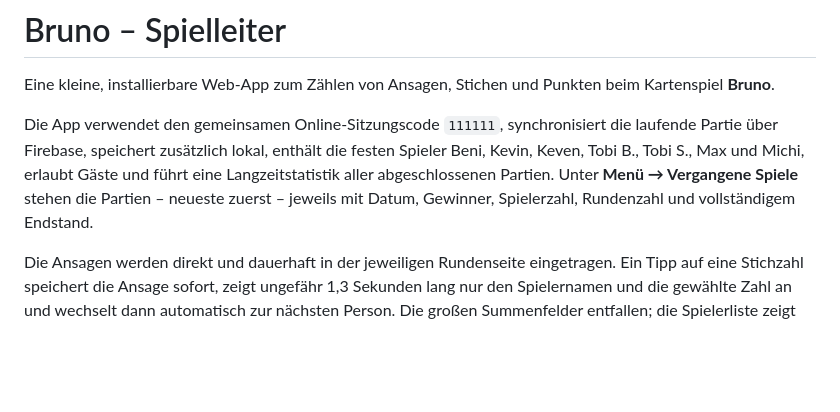
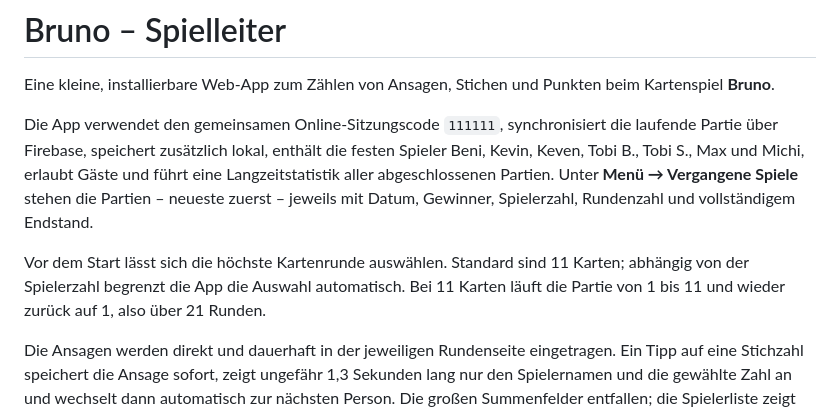
Before and after one commit to beni711/Bruno, a Markdown page: README.md, the part around the change. Rendered like a GitHub page; blank space fills up the shorter version.

Commit message:
Auswahl der Rundenzahl dokumentieren

```diff
--- a/README.md
+++ b/README.md
@@ -3,6 +3,8 @@
 Eine kleine, installierbare Web-App zum Zählen von Ansagen, Stichen und Punkten beim Kartenspiel **Bruno**.
 
 Die App verwendet den gemeinsamen Online-Sitzungscode `111111`, synchronisiert die laufende Partie über Firebase, speichert zusätzlich lokal, enthält die festen Spieler Beni, Kevin, Keven, Tobi B., Tobi S., Max und Michi, erlaubt Gäste und führt eine Langzeitstatistik aller abgeschlossenen Partien. Unter **Menü → Vergangene Spiele** stehen die Partien – neueste zuerst – jeweils mit Datum, Gewinner, Spielerzahl, Rundenzahl und vollständigem Endstand.
+
+Vor dem Start lässt sich die höchste Kartenrunde auswählen. Standard sind 11 Karten; abhängig von der Spielerzahl begrenzt die App die Auswahl automatisch. Bei 11 Karten läuft die Partie von 1 bis 11 und wieder zurück auf 1, also über 21 Runden.
 
 Die Ansagen werden direkt und dauerhaft in der jeweiligen Rundenseite eingetragen. Ein Tipp auf eine Stichzahl speichert die Ansage sofort, zeigt ungefähr 1,3 Sekunden lang nur den Spielernamen und die gewählte Zahl an und wechselt dann automatisch zur nächsten Person. Die großen Summenfelder entfallen; die Spielerliste zeigt die Ansage jeder Person kompakt als Zahl in einem Quadrat und den für die letzte Person gesperrten Wert.
 
```
